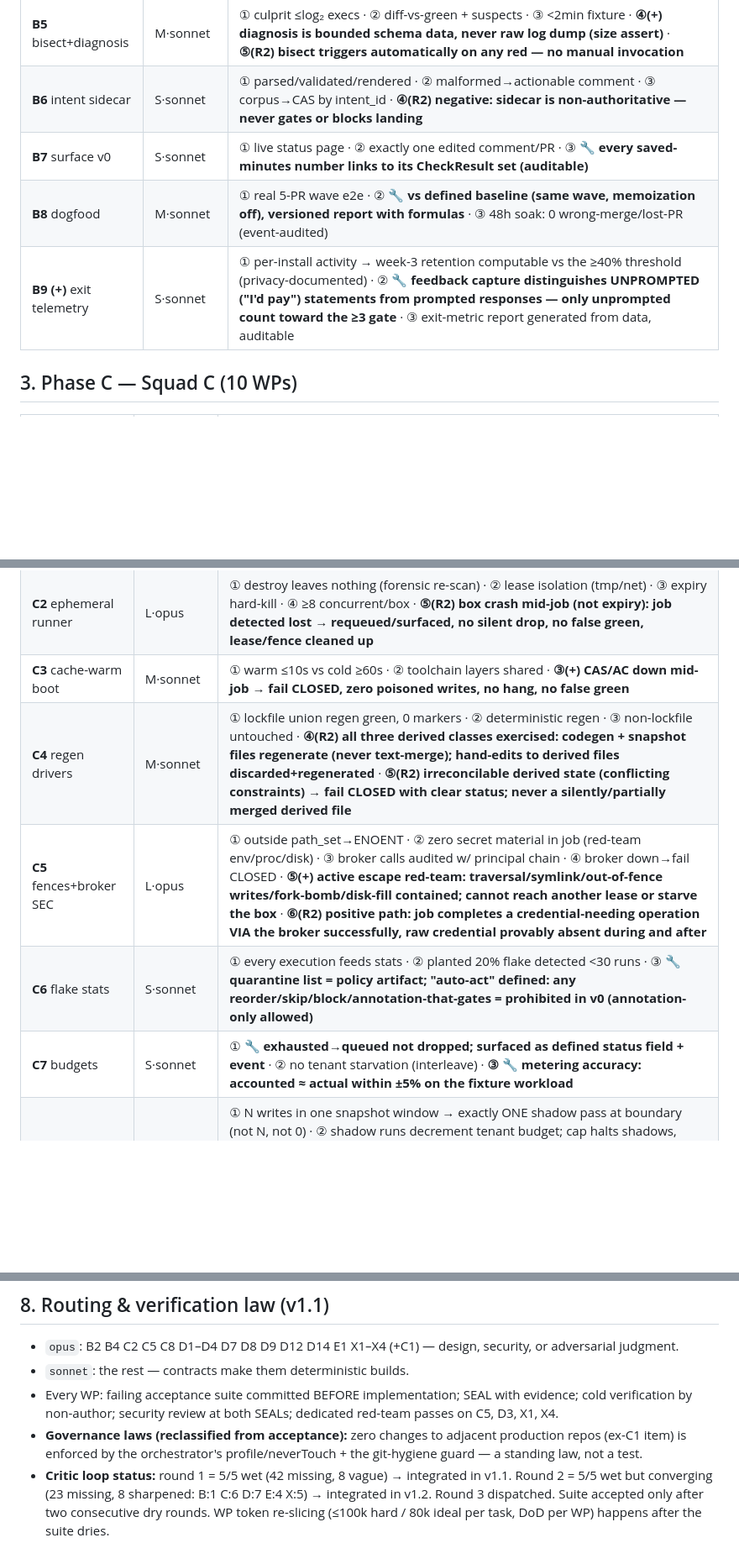
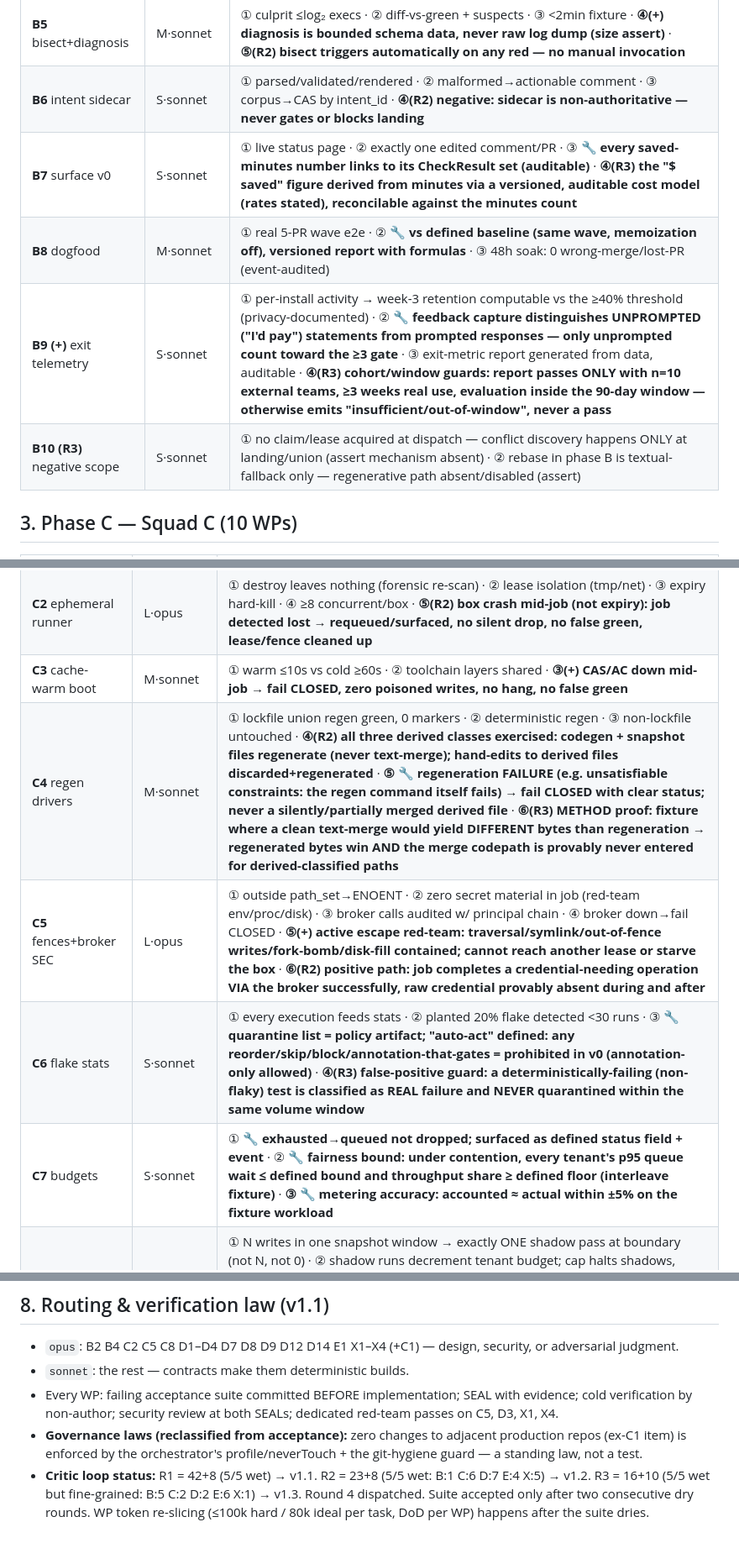
Before and after one commit to gmhelmold/hugit, a Markdown page: docs/plan/decomposition.md, 3 parts joined by grey strips. Shown at 84% size. GitHub-like rendering; blank space fills up the shorter version.

```diff
--- a/docs/plan/decomposition.md
+++ b/docs/plan/decomposition.md
@@ -50,9 +51,10 @@ model, principal, sig}` · `RegenGate {optin_scope, repass, indep_verdict}`.
 | **B4** union queue | L·opus | ① A+B-red pair excluded+named · ② 5 disjoint greens land, 0 re-runs · ③ force-push recompute · ④ crash idempotent (kill-test) · **⑤(+) lands in queue order; out-of-order structurally prevented** · **⑥(+) protected/required-review PR is HELD+reported, never force-merged; merge method honored** |
 | **B5** bisect+diagnosis | M·sonnet | ① culprit ≤log₂ execs · ② diff-vs-green + suspects · ③ <2min fixture · **④(+) diagnosis is bounded schema data, never raw log dump (size assert)** · **⑤(R2) bisect triggers automatically on any red — no manual invocation** |
 | **B6** intent sidecar | S·sonnet | ① parsed/validated/rendered · ② malformed→actionable comment · ③ corpus→CAS by intent_id · **④(R2) negative: sidecar is non-authoritative — never gates or blocks landing** |
-| **B7** surface v0 | S·sonnet | ① live status page · ② exactly one edited comment/PR · ③ **🔧 every saved-minutes number links to its CheckResult set (auditable)** |
+| **B7** surface v0 | S·sonnet | ① live status page · ② exactly one edited comment/PR · ③ **🔧 every saved-minutes number links to its CheckResult set (auditable)** · **④(R3) the "$ saved" figure derived from minutes via a versioned, auditable cost model (rates stated), reconcilable against the minutes count** |
 | **B8** dogfood | M·sonnet | ① real 5-PR wave e2e · ② **🔧 vs defined baseline (same wave, memoization off), versioned report with formulas** · ③ 48h soak: 0 wrong-merge/lost-PR (event-audited) |
-| **B9 (+)** exit telemetry | S·sonnet | ① per-install activity → week-3 retention computable vs the ≥40% threshold (privacy-documented) · ② **🔧 feedback capture distinguishes UNPROMPTED ("I'd pay") statements from prompted responses — only unprompted count toward the ≥3 gate** · ③ exit-metric report generated from data, auditable |
+| **B9 (+)** exit telemetry | S·sonnet | ① per-install activity → week-3 retention computable vs the ≥40% threshold (privacy-documented) · ② **🔧 feedback capture distinguishes UNPROMPTED ("I'd pay") statements from prompted responses — only unprompted count toward the ≥3 gate** · ③ exit-metric report generated from data, auditable · **④(R3) cohort/window guards: report passes ONLY with n=10 external teams, ≥3 weeks real use, evaluation inside the 90-day window — otherwise emits "insufficient/out-of-window", never a pass** |
+| **B10 (R3)** negative scope | S·sonnet | ① no claim/lease acquired at dispatch — conflict discovery happens ONLY at landing/union (assert mechanism absent) · ② rebase in phase B is textual-fallback only — regenerative path absent/disabled (assert) |
 
 ## 3. Phase C — Squad C (10 WPs)
 
@@ -61,10 +63,10 @@ model, principal, sig}` · `RegenGate {optin_scope, repass, indep_verdict}`.
 | **C1** runner inventory | S·opus | ① written inventory + reuse verdict/item. **(R2: "zero changes to adjacent prod repos" reclassified → governance law §8, not a feature acceptance)** |
 | **C2** ephemeral runner | L·opus | ① destroy leaves nothing (forensic re-scan) · ② lease isolation (tmp/net) · ③ expiry hard-kill · ④ ≥8 concurrent/box · **⑤(R2) box crash mid-job (not expiry): job detected lost → requeued/surfaced, no silent drop, no false green, lease/fence cleaned up** |
 | **C3** cache-warm boot | M·sonnet | ① warm ≤10s vs cold ≥60s · ② toolchain layers shared · **③(+) CAS/AC down mid-job → fail CLOSED, zero poisoned writes, no hang, no false green** |
-| **C4** regen drivers | M·sonnet | ① lockfile union regen green, 0 markers · ② deterministic regen · ③ non-lockfile untouched · **④(R2) all three derived classes exercised: codegen + snapshot files regenerate (never text-merge); hand-edits to derived files discarded+regenerated** · **⑤(R2) irreconcilable derived state (conflicting constraints) → fail CLOSED with clear status; never a silently/partially merged derived file** |
+| **C4** regen drivers | M·sonnet | ① lockfile union regen green, 0 markers · ② deterministic regen · ③ non-lockfile untouched · **④(R2) all three derived classes exercised: codegen + snapshot files regenerate (never text-merge); hand-edits to derived files discarded+regenerated** · **⑤ 🔧 regeneration FAILURE (e.g. unsatisfiable constraints: the regen command itself fails) → fail CLOSED with clear status; never a silently/partially merged derived file** · **⑥(R3) METHOD proof: fixture where a clean text-merge would yield DIFFERENT bytes than regeneration → regenerated bytes win AND the merge codepath is provably never entered for derived-classified paths** |
 | **C5** fences+broker SEC | L·opus | ① outside path_set→ENOENT · ② zero secret material in job (red-team env/proc/disk) · ③ broker calls audited w/ principal chain · ④ broker down→fail CLOSED · **⑤(+) active escape red-team: traversal/symlink/out-of-fence writes/fork-bomb/disk-fill contained; cannot reach another lease or starve the box** · **⑥(R2) positive path: job completes a credential-needing operation VIA the broker successfully, raw credential provably absent during and after** |
-| **C6** flake stats | S·sonnet | ① every execution feeds stats · ② planted 20% flake detected <30 runs · ③ **🔧 quarantine list = policy artifact; "auto-act" defined: any reorder/skip/block/annotation-that-gates = prohibited in v0 (annotation-only allowed)** |
-| **C7** budgets | S·sonnet | ① **🔧 exhausted→queued not dropped; surfaced as defined status field + event** · ② no tenant starvation (interleave) · **③ 🔧 metering accuracy: accounted ≈ actual within ±5% on the fixture workload** |
+| **C6** flake stats | S·sonnet | ① every execution feeds stats · ② planted 20% flake detected <30 runs · ③ **🔧 quarantine list = policy artifact; "auto-act" defined: any reorder/skip/block/annotation-that-gates = prohibited in v0 (annotation-only allowed)** · **④(R3) false-positive guard: a deterministically-failing (non-flaky) test is classified as REAL failure and NEVER quarantined within the same volume window** |
+| **C7** budgets | S·sonnet | ① **🔧 exhausted→queued not dropped; surfaced as defined status field + event** · ② **🔧 fairness bound: under contention, every tenant's p95 queue wait ≤ defined bound and throughput share ≥ defined floor (interleave fixture)** · **③ 🔧 metering accuracy: accounted ≈ actual within ±5% on the fixture workload** |
 | **C8 (+)** shadow checks | M·opus | ① N writes in one snapshot window → exactly ONE shadow pass at boundary (not N, not 0) · ② shadow runs decrement tenant budget; cap halts shadows, explicit jobs proceed per policy · ③ default-off; per-repo opt-in flag scoped to repo, zero runs when off · **④(R2) a failing shadow surfaces as signal/event and NEVER gates/blocks/fails any explicit job; a passing shadow produces an observable result** · **⑤(R2) per-tenant cap isolation: tenant A exhausting its shadow budget leaves tenant B's shadows unaffected** |
 | **C9 (+)** ws lifecycle | M·sonnet | ① attach joins live workspace (same fence/materialization) without respawn · ② resume restores state+fence; resumed ws cannot exceed original path_set · ③ spawn <1s; identical concurrent spawns dedup to one materialization · ④ local vs remote execution: identical observable results |
 | **C10 (R2)** pricing no-shock | S·sonnet | ① driving a tenant to budget exhaustion on EACH metered surface (runner minutes, shadow spend, storage) → system caps/degrades (pauses or falls back) with pre-exhaustion warning · ② zero overage charge generated — flat means flat (billing fixture assert) |
@@ -147,8 +150,8 @@ test crates + red-team fixtures (`crates/hugit-invariants`).
 - **Governance laws (reclassified from acceptance):** zero changes to
   adjacent production repos (ex-C1 item) is enforced by the orchestrator's
   profile/neverTouch + the git-hygiene guard — a standing law, not a test.
-- **Critic loop status:** round 1 = 5/5 wet (42 missing, 8 vague) →
-  integrated in v1.1. Round 2 = 5/5 wet but converging (23 missing, 8
-  sharpened: B:1 C:6 D:7 E:4 X:5) → integrated in v1.2. Round 3 dispatched.
-  Suite accepted only after two consecutive dry rounds. WP token re-slicing
-  (≤100k hard / 80k ideal per task, DoD per WP) happens after the suite dries.
+- **Critic loop status:** R1 = 42+8 (5/5 wet) → v1.1. R2 = 23+8 (5/5 wet:
+  B:1 C:6 D:7 E:4 X:5) → v1.2. R3 = 16+10 (5/5 wet but fine-grained:
+  B:5 C:2 D:2 E:6 X:1) → v1.3. Round 4 dispatched. Suite accepted only after
+  two consecutive dry rounds. WP token re-slicing (≤100k hard / 80k ideal per
+  task, DoD per WP) happens after the suite dries.
```
Also changed, not shown: other parts of docs/plan/decomposition.md (+21 -19 lines).
